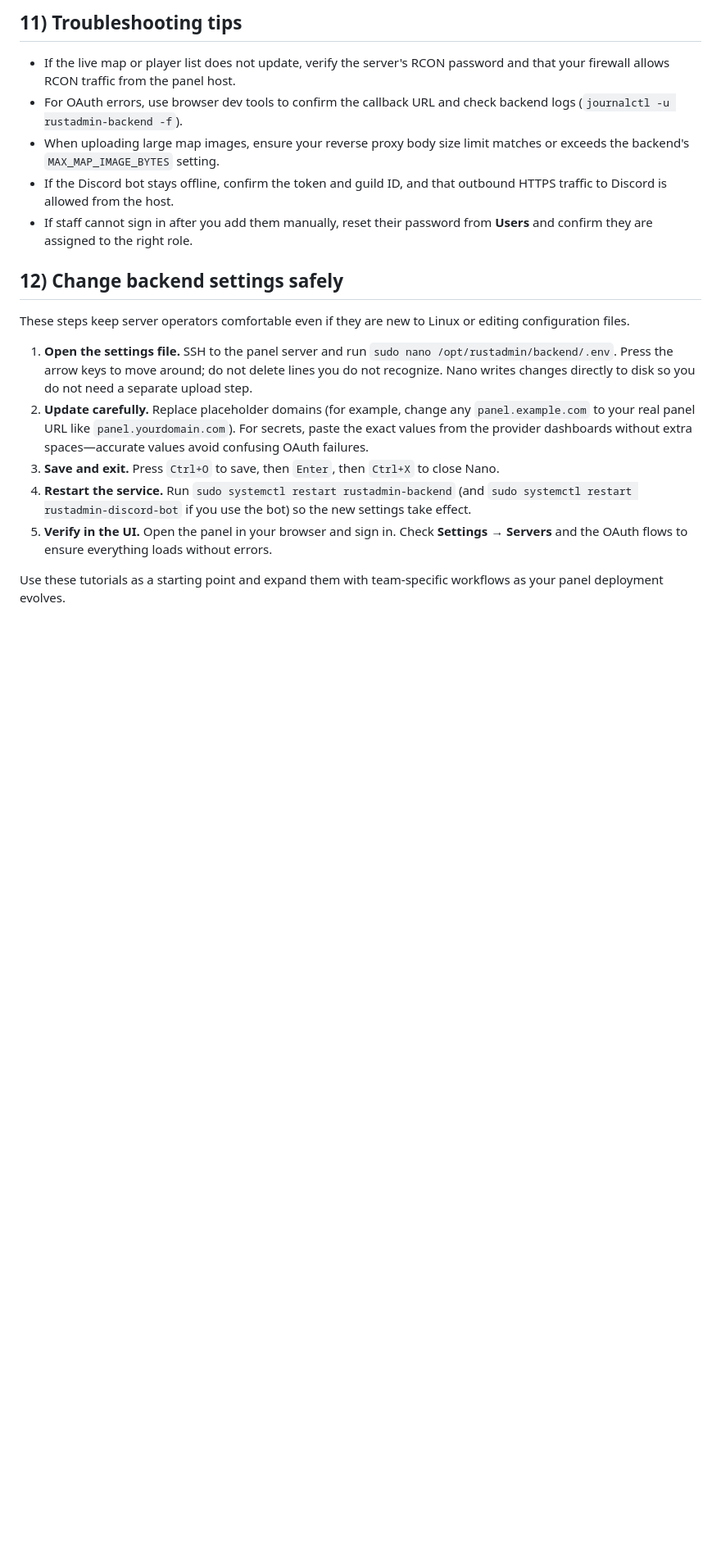
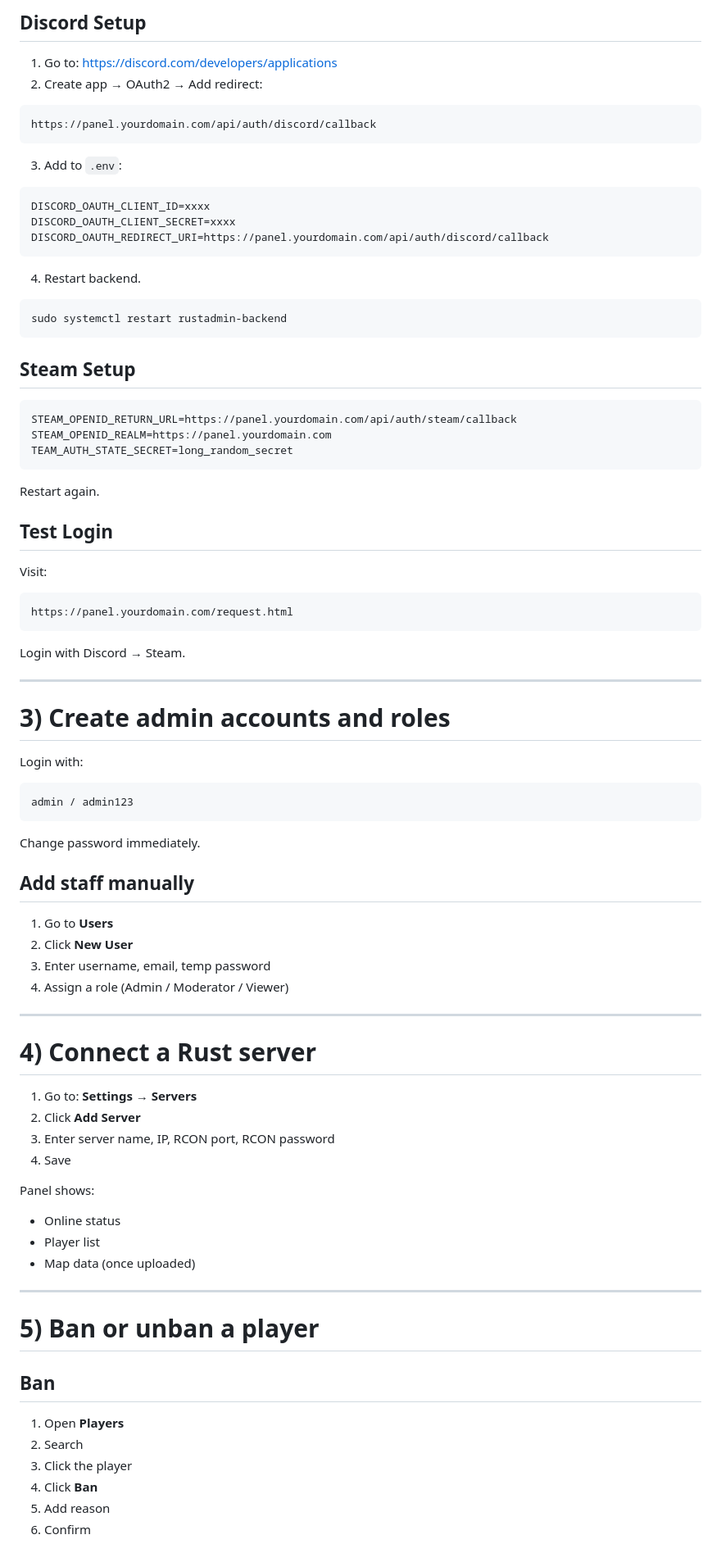
Before and after one commit to demassimo/rust-control-panel, a Markdown page: docs/tutorials.md, the part around the change printed below. Shown: that part at 82% size. Rendered like a GitHub page; blank space fills up the shorter version.

````diff
--- a/docs/tutorials.md
+++ b/docs/tutorials.md
@@ -102,18 +53,90 @@ Team authentication links Discord and Steam accounts so staff can see alt histor
 
-## 11) Troubleshooting tips
-- If the live map or player list does not update, verify the server's RCON password and that your firewall allows RCON traffic from the panel host.
-- For OAuth errors, use browser dev tools to confirm the callback URL and check backend logs (`journalctl -u rustadmin-backend -f`).
-- When uploading large map images, ensure your reverse proxy body size limit matches or exceeds the backend's `MAX_MAP_IMAGE_BYTES` setting.
-- If the Discord bot stays offline, confirm the token and guild ID, and that outbound HTTPS traffic to Discord is allowed from the host.
-- If staff cannot sign in after you add them manually, reset their password from **Users** and confirm they are assigned to the right role.
+## Discord Setup
 
-## 12) Change backend settings safely
-These steps keep server operators comfortable even if they are new to Linux or editing configuration files.
+1. Go to: https://discord.com/developers/applications
+2. Create app → OAuth2 → Add redirect:
 
-1. **Open the settings file.** SSH to the panel server and run `sudo nano /opt/rustadmin/backend/.env`. Press the arrow keys to move around; do not delete lines you do not recognize. Nano writes changes directly to disk so you do not need a separate upload step.
-2. **Update carefully.** Replace placeholder domains (for example, change any `panel.example.com` to your real panel URL like `panel.yourdomain.com`). For secrets, paste the exact values from the provider dashboards without extra spaces—accurate values avoid confusing OAuth failures.
-3. **Save and exit.** Press `Ctrl+O` to save, then `Enter`, then `Ctrl+X` to close Nano.
-4. **Restart the service.** Run `sudo systemctl restart rustadmin-backend` (and `sudo systemctl restart rustadmin-discord-bot` if you use the bot) so the new settings take effect.
-5. **Verify in the UI.** Open the panel in your browser and sign in. Check **Settings → Servers** and the OAuth flows to ensure everything loads without errors.
+```
+https://panel.yourdomain.com/api/auth/discord/callback
+```
 
-Use these tutorials as a starting point and expand them with team-specific workflows as your panel deployment evolves.
+3. Add to `.env`:
+
+```
+DISCORD_OAUTH_CLIENT_ID=xxxx
+DISCORD_OAUTH_CLIENT_SECRET=xxxx
+DISCORD_OAUTH_REDIRECT_URI=https://panel.yourdomain.com/api/auth/discord/callback
+```
+
+4. Restart backend.
+
+```
+sudo systemctl restart rustadmin-backend
+```
+
+## Steam Setup
+
+```
+STEAM_OPENID_RETURN_URL=https://panel.yourdomain.com/api/auth/steam/callback
+STEAM_OPENID_REALM=https://panel.yourdomain.com
+TEAM_AUTH_STATE_SECRET=long_random_secret
+```
+
+Restart again.
+
+## Test Login
+
+Visit:
+
+```
+https://panel.yourdomain.com/request.html
+```
+
+Login with Discord → Steam.
+
+---
+
+# 3) Create admin accounts and roles
+
+Login with:
+
+```
+admin / admin123
+```
+
+Change password immediately.
+
+## Add staff manually
+
+1. Go to **Users**
+2. Click **New User**
+3. Enter username, email, temp password
+4. Assign a role (Admin / Moderator / Viewer)
+
+---
+
+# 4) Connect a Rust server
+
+1. Go to: **Settings → Servers**
+2. Click **Add Server**
+3. Enter server name, IP, RCON port, RCON password
+4. Save
+
+Panel shows:
+- Online status
+- Player list
+- Map data (once uploaded)
+
+---
+
+# 5) Ban or unban a player
+
+## Ban
+
+1. Open **Players**
+2. Search
+3. Click the player
+4. Click **Ban**
+5. Add reason
+6. Confirm
+
````
Also changed, not shown: other parts of docs/tutorials.md (+149 -77 lines).
